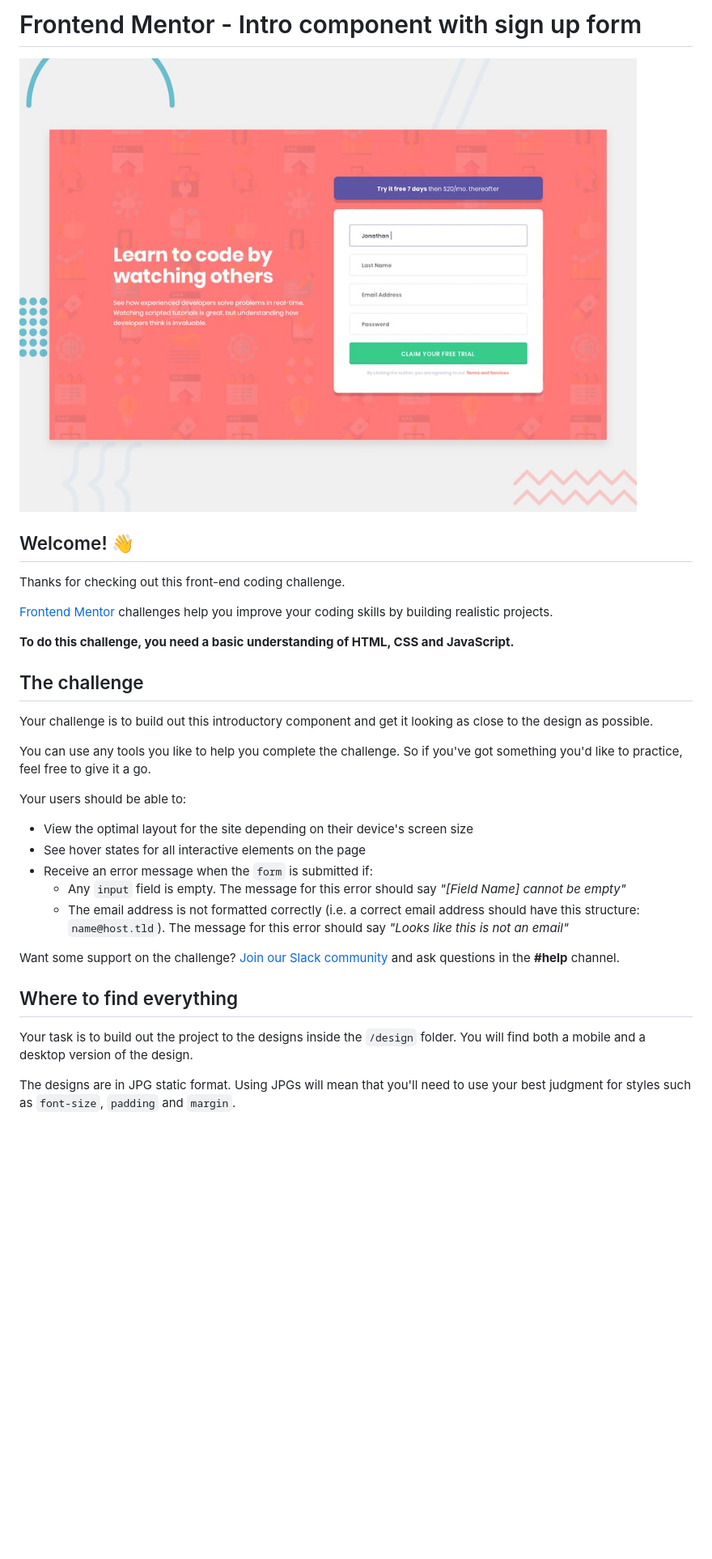
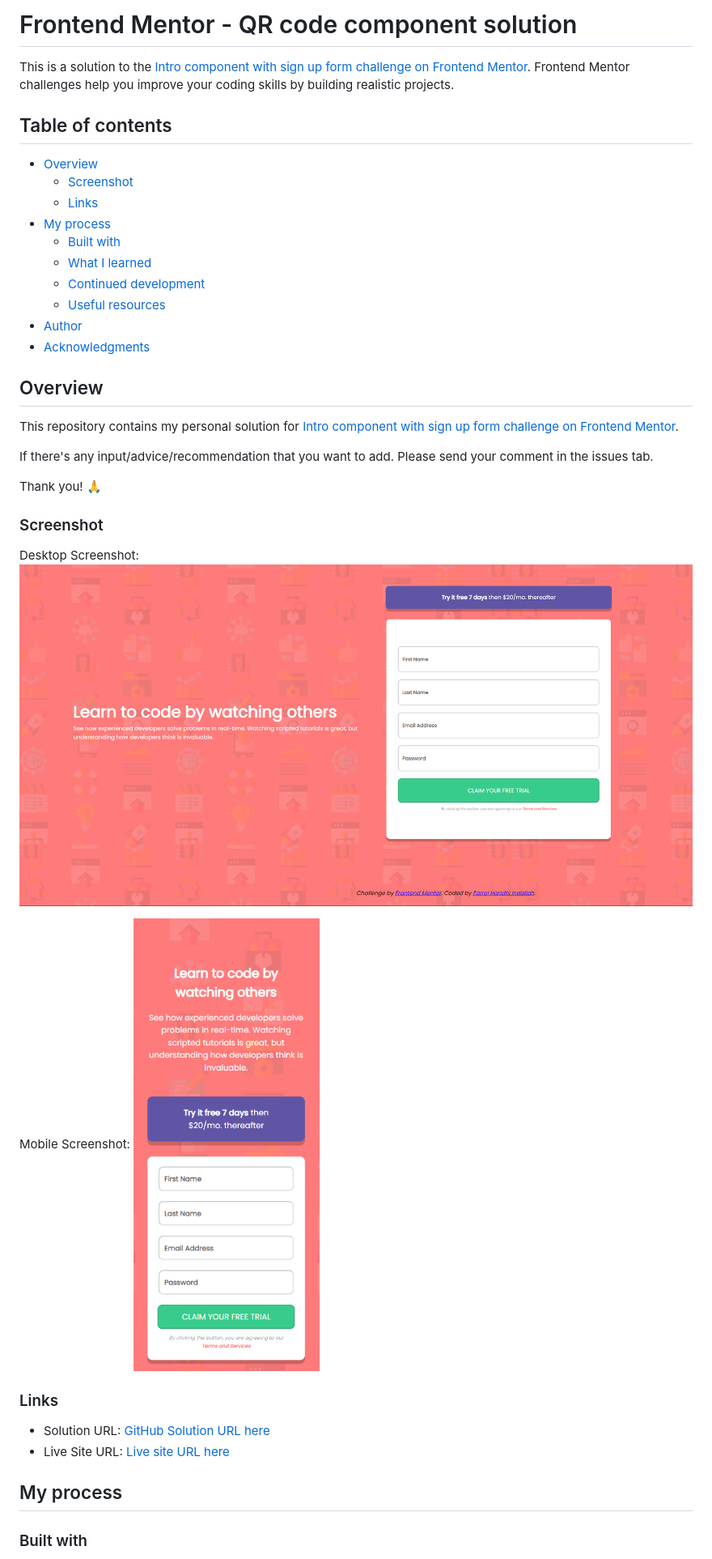
Before and after one commit to farrel-hi/frontend-mentor-intro-component-with-signup-form-master, a Markdown page: README.md, the part around the change printed below. Shown: that part at 81% size. GitHub-like rendering; pictures changed too: screenshot/desktop-screenshot.png (added), screenshot/mobile-screenshot.png (added); blank space fills up the shorter version.

```diff
--- a/README.md
+++ b/README.md
@@ -1,34 +1,42 @@
-# Frontend Mentor - Intro component with sign up form
+# Frontend Mentor - QR code component solution
 
-![Design preview for the Intro component with sign up form coding challenge](./design/desktop-preview.jpg)
+This is a solution to the [Intro component with sign up form challenge on Frontend Mentor](https://www.frontendmentor.io/challenges/intro-component-with-signup-form-5cf91bd49edda32581d28fd1). Frontend Mentor challenges help you improve your coding skills by building realistic projects.
 
-## Welcome! 👋
+## Table of contents
 
-Thanks for checking out this front-end coding challenge.
+- [Overview](#overview)
+  - [Screenshot](#screenshot)
+  - [Links](#links)
+- [My process](#my-process)
+  - [Built with](#built-with)
+  - [What I learned](#what-i-learned)
+  - [Continued development](#continued-development)
+  - [Useful resources](#useful-resources)
+- [Author](#author)
+- [Acknowledgments](#acknowledgments)
 
-[Frontend Mentor](https://www.frontendmentor.io) challenges help you improve your coding skills by building realistic projects.
+## Overview
+This repository contains my personal solution for [Intro component with sign up form challenge on Frontend Mentor](https://www.frontendmentor.io/challenges/intro-component-with-signup-form-5cf91bd49edda32581d28fd1).
 
-**To do this challenge, you need a basic understanding of HTML, CSS and JavaScript.**
+If there's any input/advice/recommendation that you want to add. Please send your comment in the issues tab.
 
-## The challenge
+Thank you! 🙏
 
-Your challenge is to build out this introductory component and get it looking as close to the design as possible.
+### Screenshot
 
-You can use any tools you like to help you complete the challenge. So if you've got something you'd like to practice, feel free to give it a go.
+Desktop Screenshot:
+![](./screenshot/desktop-screenshot.png)
 
-Your users should be able to:
+Mobile Screenshot:
+![](./screenshot/mobile-screenshot.png)
 
-- View the optimal layout for the site depending on their device's screen size
-- See hover states for all interactive elements on the page
-- Receive an error message when the `form` is submitted if:
-  - Any `input` field is empty. The message for this error should say *"[Field Name] cannot be empty"*
-  - The email address is not formatted correctly (i.e. a correct email address should have this structure: `name@host.tld`). The message for this error should say *"Looks like this is not an email"*
 
-Want some support on the challenge? [Join our Slack community](https://www.frontendmentor.io/slack) and ask questions in the **#help** channel.
+### Links
 
-## Where to find everything
+- Solution URL: [GitHub Solution URL here](https://github.com/farrel-hi/frontend-mentor-intro-component-with-signup-form-master)
+- Live Site URL: [Live site URL here](#)
 
-Your task is to build out the project to the designs inside the `/design` folder. You will find both a mobile and a desktop version of the design.
+## My process
 
-The designs are in JPG static format. Using JPGs will mean that you'll need to use your best judgment for styles such as `font-size`, `padding` and `margin`.
+### Built with
 
```
Also changed, not shown: other parts of README.md (+18 -52 lines), 1 other file.
